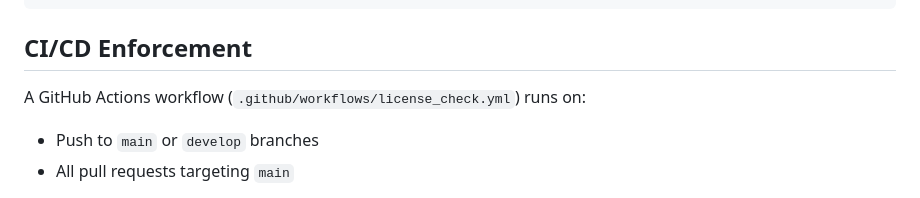
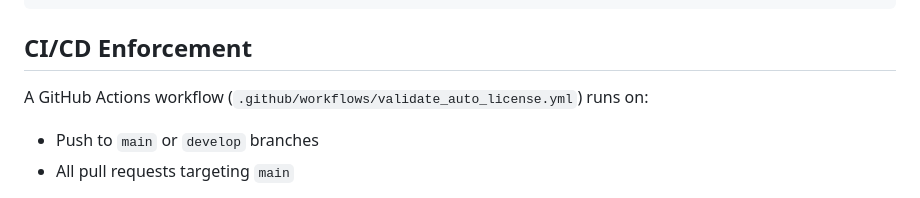
Before and after one commit to PetersDigital/OpenMIDIControl, a Markdown page: docs/LICENSING.md, the part around the change. Drawn GitHub-style.

Commit message:
docs(ci): update workflow references to match renamed files
- Update docs/LICENSING.md to reference validate_auto_license.yml
  instead of license_check.yml

SPDX-License-Identifier: GPL-3.0-or-later OR LicenseRef-Commercial
Signed-off-by: Dencel K Babu <dencelbabu@gmail.com>

```diff
--- a/docs/LICENSING.md
+++ b/docs/LICENSING.md
@@ -39,7 +39,7 @@ package com.petersdigital.openmidicontrol
 
 ## CI/CD Enforcement
 
-A GitHub Actions workflow (`.github/workflows/license_check.yml`) runs on:
+A GitHub Actions workflow (`.github/workflows/validate_auto_license.yml`) runs on:
 - Push to `main` or `develop` branches
 - All pull requests targeting `main`
 
```
